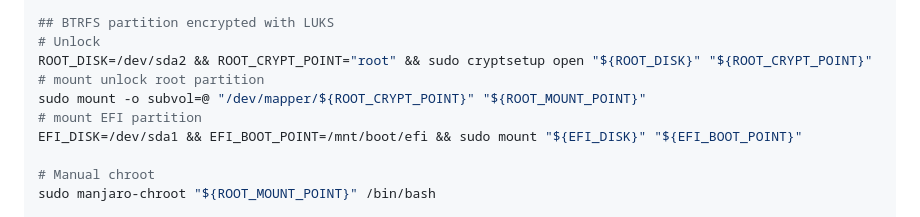
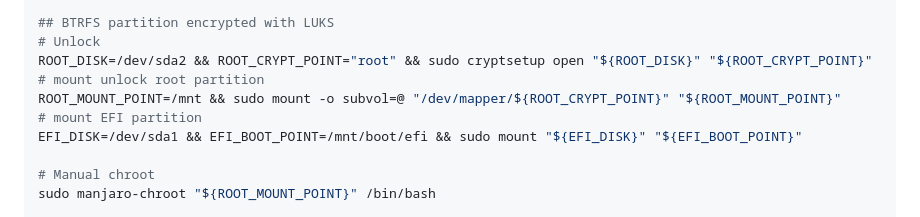
Before and after one commit to epoweripione/dotfiles, a Markdown page: manjaro/issue.md, the part around the change. Drawn GitHub-style.

Commit message:
docs: 📝 fix missing variable

```diff
--- a/manjaro/issue.md
+++ b/manjaro/issue.md
@@ -35,7 +35,7 @@ EFI_DISK=/dev/sda1 && EFI_BOOT_POINT=/mnt/boot/efi && sudo mount "${EFI_DISK}" "
 # Unlock
 ROOT_DISK=/dev/sda2 && ROOT_CRYPT_POINT="root" && sudo cryptsetup open "${ROOT_DISK}" "${ROOT_CRYPT_POINT}"
 # mount unlock root partition
-sudo mount -o subvol=@ "/dev/mapper/${ROOT_CRYPT_POINT}" "${ROOT_MOUNT_POINT}"
+ROOT_MOUNT_POINT=/mnt && sudo mount -o subvol=@ "/dev/mapper/${ROOT_CRYPT_POINT}" "${ROOT_MOUNT_POINT}"
 # mount EFI partition
 EFI_DISK=/dev/sda1 && EFI_BOOT_POINT=/mnt/boot/efi && sudo mount "${EFI_DISK}" "${EFI_BOOT_POINT}"
 
```
